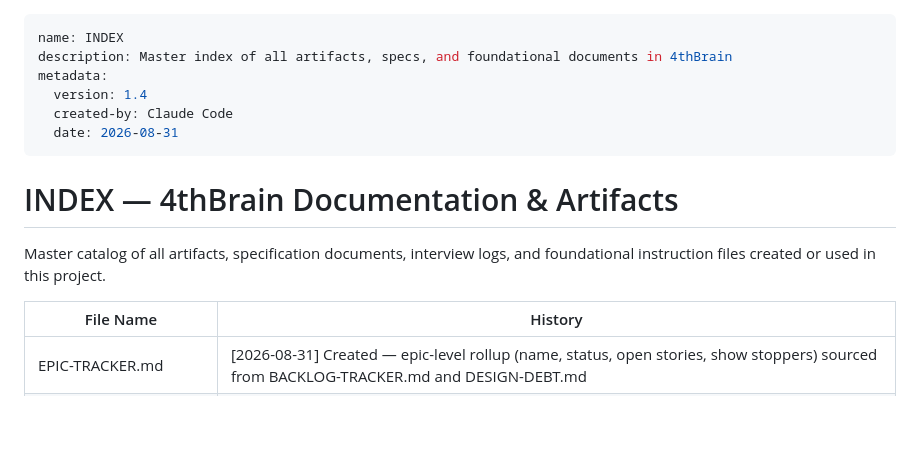
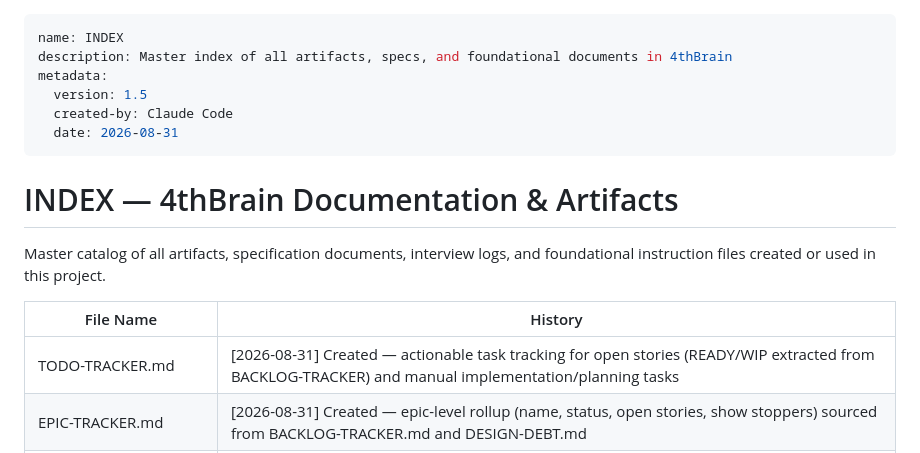
Before and after one commit to rmsantis-cl/4thBrain, a Markdown page: documets/INDEX.md, the part around the change. Drawn GitHub-style; blank space fills up the shorter version.

```diff
--- a/documets/INDEX.md
+++ b/documets/INDEX.md
@@ -2,7 +2,7 @@
 name: INDEX
 description: Master index of all artifacts, specs, and foundational documents in 4thBrain
 metadata:
-  version: 1.4
+  version: 1.5
   created-by: Claude Code
   date: 2026-08-31
 ---
@@ -13,6 +13,7 @@ Master catalog of all artifacts, specification documents, interview logs, and fo
 
 | File Name | History |
 |-----------|---------|
+| TODO-TRACKER.md | [2026-08-31] Created — actionable task tracking for open stories (READY/WIP extracted from BACKLOG-TRACKER) and manual implementation/planning tasks |
 | EPIC-TRACKER.md | [2026-08-31] Created — epic-level rollup (name, status, open stories, show stoppers) sourced from BACKLOG-TRACKER.md and DESIGN-DEBT.md |
 | PLAN-31-08-2026-EP7-Completion.md | [2026-08-31] Created — plan for Stories 7.1/7.2, grounded in a live probe of the host's actual WSL2/Ollama/GPU state<br>[2026-08-31] Recorded user decisions (GPU/concurrency/MCP/RAM cap) and the GPU spike's successful outcome; defined Story 7.1's concrete next step |
 | story/story-7.1.md | [2026-08-31] Created — working notes for Story 7.1 (READY → WIP), summarizing live host findings and the GPU spike outcome |
```
Also changed, not shown: documets/TODO-TRACKER.md (added, +83 -0 lines).
